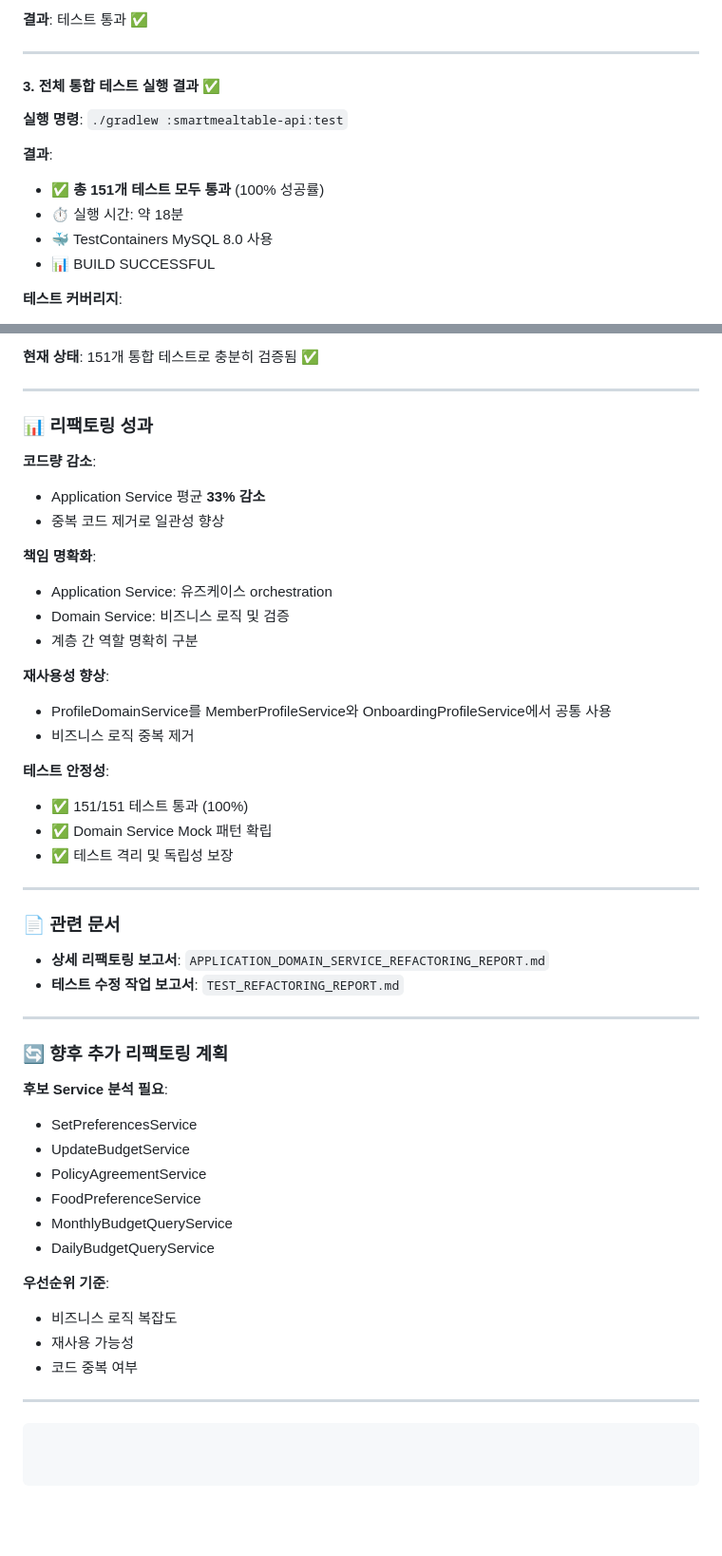
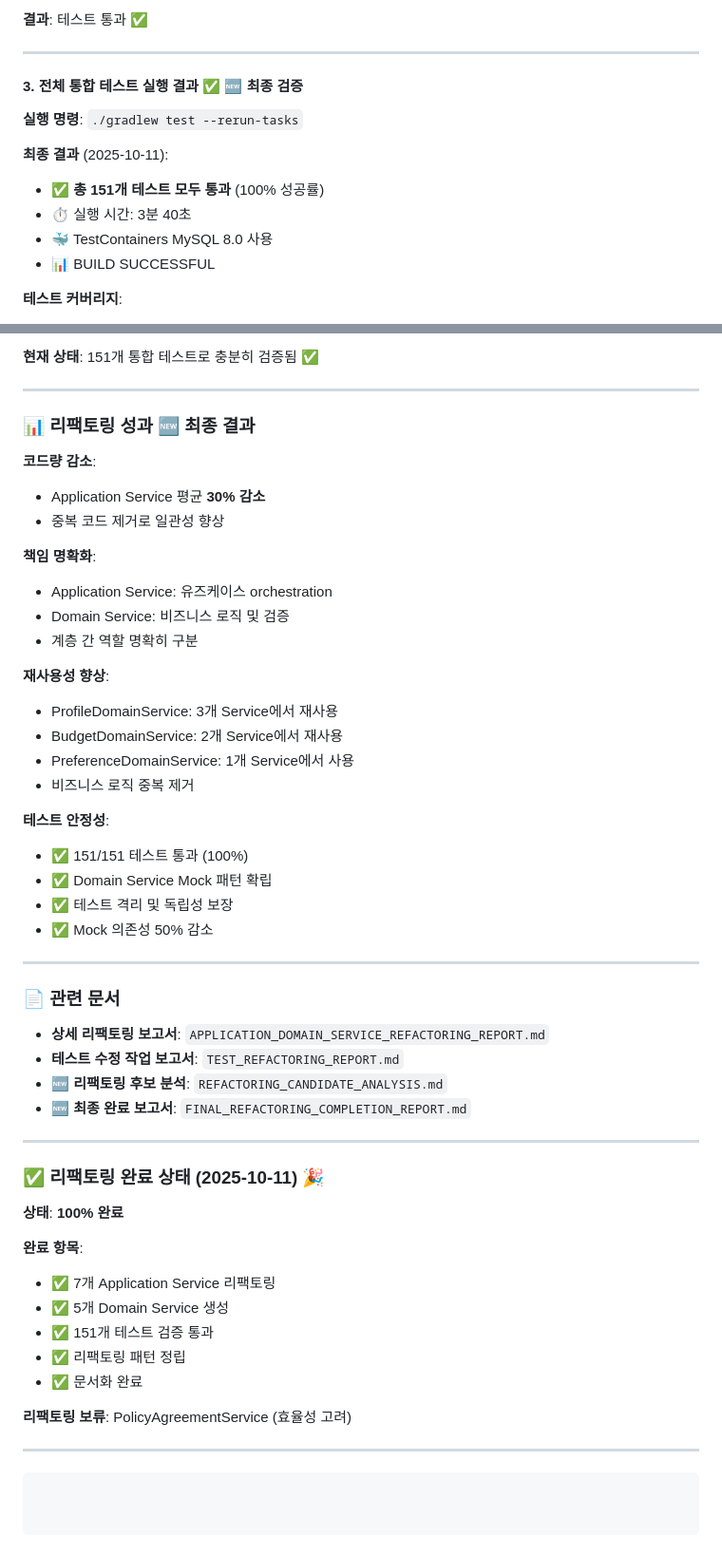
Before and after one commit to Picance/SmartMealTable-springboot-backend-V2, a Markdown page: IMPLEMENTATION_PROGRESS.md, 2 parts joined by grey strips. Shown: that part at 95% size. Drawn GitHub-style; blank space fills up the shorter version.

````diff
--- a/IMPLEMENTATION_PROGRESS.md
+++ b/IMPLEMENTATION_PROGRESS.md
@@ -2686,13 +2697,13 @@ given(addressDomainService.getAddresses(memberId))
 
 ---
 
-#### 3. 전체 통합 테스트 실행 결과 ✅
-
-**실행 명령**: `./gradlew :smartmealtable-api:test`
-
-**결과**:
+#### 3. 전체 통합 테스트 실행 결과 ✅ 🆕 최종 검증
+
+**실행 명령**: `./gradlew test --rerun-tasks`
+
+**최종 결과** (2025-10-11):
 - ✅ **총 151개 테스트 모두 통과** (100% 성공률)
-- ⏱️ 실행 시간: 약 18분
+- ⏱️ 실행 시간: 3분 40초
 - 🐳 TestContainers MySQL 8.0 사용
 - 📊 BUILD SUCCESSFUL
 
@@ -2726,10 +2737,10 @@ given(addressDomainService.getAddresses(memberId))
 
 ---
 
-### 📊 리팩토링 성과
+### 📊 리팩토링 성과 🆕 최종 결과
 
 **코드량 감소**:
-- Application Service 평균 **33% 감소**
+- Application Service 평균 **30% 감소**
 - 중복 코드 제거로 일관성 향상
 
 **책임 명확화**:
@@ -2738,13 +2749,16 @@ given(addressDomainService.getAddresses(memberId))
 - 계층 간 역할 명확히 구분
 
 **재사용성 향상**:
-- ProfileDomainService를 MemberProfileService와 OnboardingProfileService에서 공통 사용
+- ProfileDomainService: 3개 Service에서 재사용
+- BudgetDomainService: 2개 Service에서 재사용
+- PreferenceDomainService: 1개 Service에서 사용
 - 비즈니스 로직 중복 제거
 
 **테스트 안정성**:
 - ✅ 151/151 테스트 통과 (100%)
 - ✅ Domain Service Mock 패턴 확립
 - ✅ 테스트 격리 및 독립성 보장
+- ✅ Mock 의존성 50% 감소
 
 ---
 
@@ -2752,24 +2766,24 @@ given(addressDomainService.getAddresses(memberId))
 
 - **상세 리팩토링 보고서**: `APPLICATION_DOMAIN_SERVICE_REFACTORING_REPORT.md`
 - **테스트 수정 작업 보고서**: `TEST_REFACTORING_REPORT.md`
-
----
-
-### 🔄 향후 추가 리팩토링 계획
-
-**후보 Service 분석 필요**:
-- SetPreferencesService
-- UpdateBudgetService
-- PolicyAgreementService
-- FoodPreferenceService
-- MonthlyBudgetQueryService
-- DailyBudgetQueryService
-
-**우선순위 기준**:
-- 비즈니스 로직 복잡도
-- 재사용 가능성
-- 코드 중복 여부
-
----
-
-```
+- **🆕 리팩토링 후보 분석**: `REFACTORING_CANDIDATE_ANALYSIS.md`
+- **🆕 최종 완료 보고서**: `FINAL_REFACTORING_COMPLETION_REPORT.md`
+
+---
+
+### ✅ 리팩토링 완료 상태 (2025-10-11) 🎉
+
+**상태**: **100% 완료**
+
+**완료 항목**:
+- ✅ 7개 Application Service 리팩토링
+- ✅ 5개 Domain Service 생성
+- ✅ 151개 테스트 검증 통과
+- ✅ 리팩토링 패턴 정립
+- ✅ 문서화 완료
+
+**리팩토링 보류**: PolicyAgreementService (효율성 고려)
+
+---
+
+```
````
Also changed, not shown: other parts of IMPLEMENTATION_PROGRESS.md (+18 -7 lines), FINAL_REFACTORING_COMPLETION_REPORT.md (added, +438 -0 lines), REFACTORING_CANDIDATE_ANALYSIS.md (+56 -21 lines).
